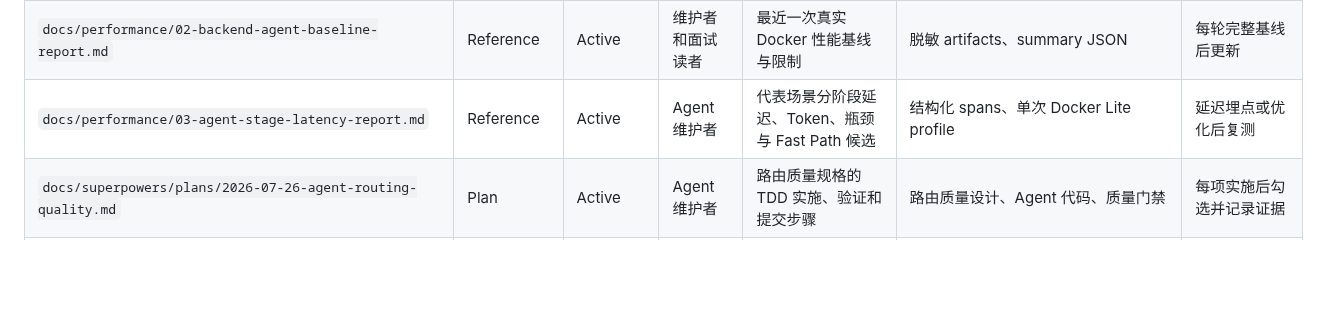
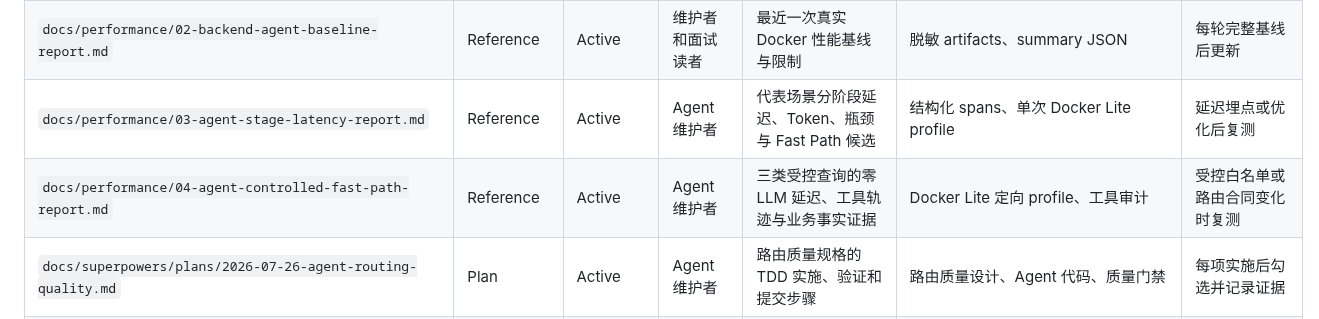
Before and after one commit to fengting124/local-life-engineering-lab, a Markdown page: docs/文档清单.md, the part around the change. GitHub-like rendering; blank space fills up the shorter version.

```diff
--- a/docs/文档清单.md
+++ b/docs/文档清单.md
@@ -51,6 +51,7 @@
 | `docs/performance/01-metric-contract.md` | Reference | Active | 性能测试维护者 | 后端、Agent 和 RAG 指标口径 | runner、metrics、评测代码 | 指标变化时同步 |
 | `docs/performance/02-backend-agent-baseline-report.md` | Reference | Active | 维护者和面试读者 | 最近一次真实 Docker 性能基线与限制 | 脱敏 artifacts、summary JSON | 每轮完整基线后更新 |
 | `docs/performance/03-agent-stage-latency-report.md` | Reference | Active | Agent 维护者 | 代表场景分阶段延迟、Token、瓶颈与 Fast Path 候选 | 结构化 spans、单次 Docker Lite profile | 延迟埋点或优化后复测 |
+| `docs/performance/04-agent-controlled-fast-path-report.md` | Reference | Active | Agent 维护者 | 三类受控查询的零 LLM 延迟、工具轨迹与业务事实证据 | Docker Lite 定向 profile、工具审计 | 受控白名单或路由合同变化时复测 |
 | `docs/superpowers/plans/2026-07-26-agent-routing-quality.md` | Plan | Active | Agent 维护者 | 路由质量规格的 TDD 实施、验证和提交步骤 | 路由质量设计、Agent 代码、质量门禁 | 每项实施后勾选并记录证据 |
 | `docs/superpowers/specs/2026-07-26-agent-routing-quality-design.md` | Design | Approved | Agent 维护者 | 路由评分、最小工具计划和 Evidence Gate 实施契约 | Agent 代码、PR #23-#25、真实 DeepSeek 基线 | 实现验收后更新状态 |
 | `docs/superpowers/plans/2026-07-31-copilot-coupon-schema-drift.md` | Plan | Active | MCP 维护者 | 优惠券字段契约修复的 TDD、真实 MySQL、MCP 和 Docker 验证步骤 | 对应设计、Mapper、迁移、测试输出 | 每项实施后勾选并记录证据 |
```
Also changed, not shown: docs/performance/04-agent-controlled-fast-path-report.md (added, +70 -0 lines), 1 other file.
